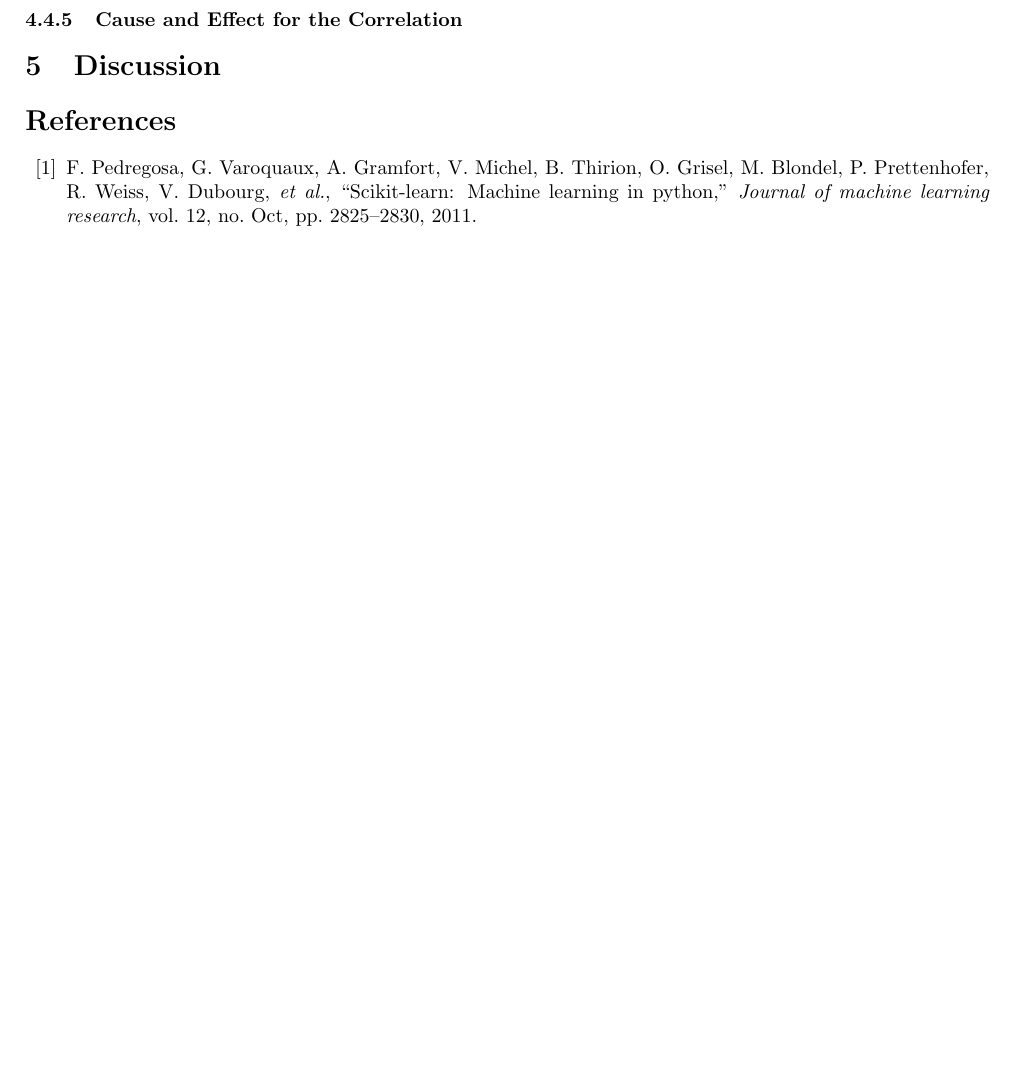
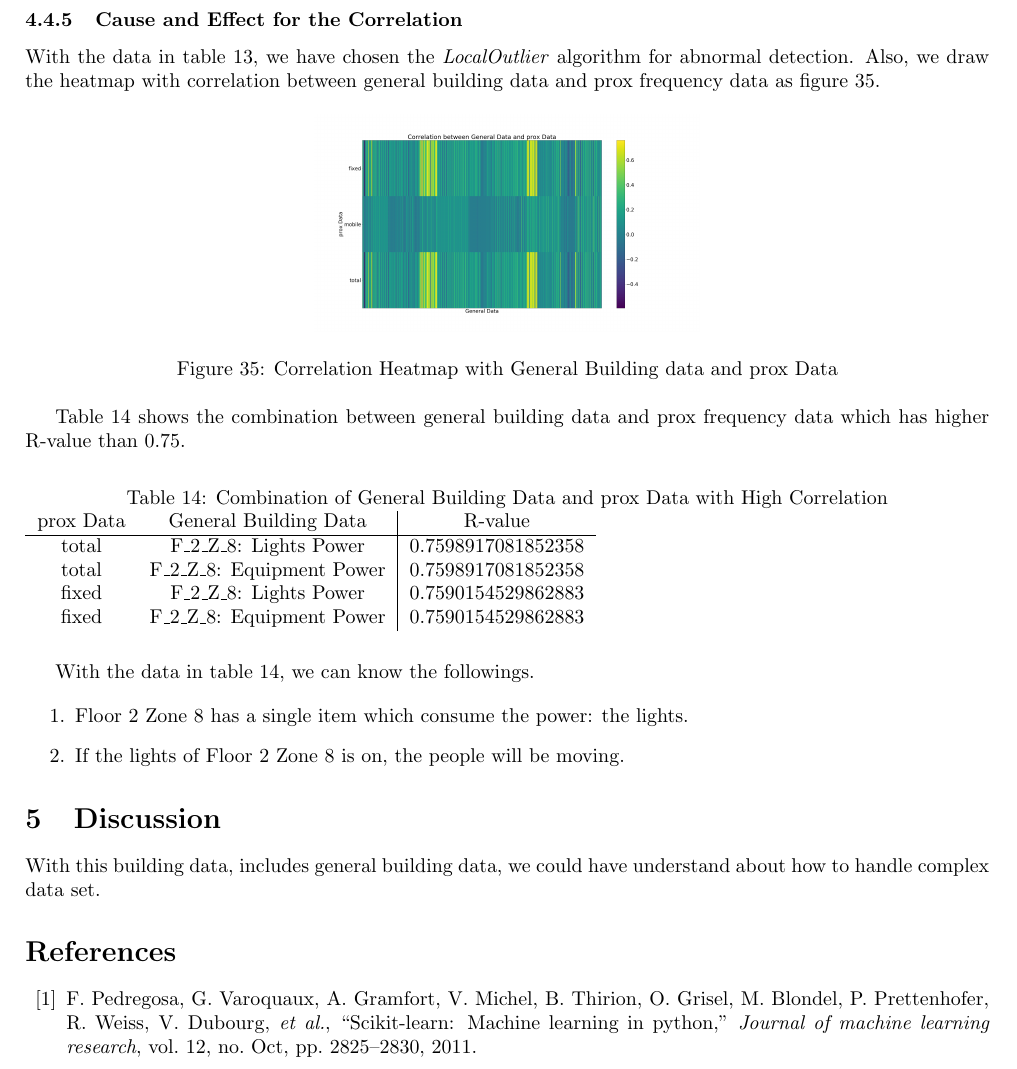
Before and after one commit to Fumire/Visualization_Final, a LaTeX document (Report/report.tex): part of page 21 of 21 before the commit and part of page 21 of 22 after it, cut so that both start at the same text, the shorter picture padded with empty space. Compiled offline with pdfLaTeX.

Commit message:
add R-values

```diff
--- a/Report/report.tex
+++ b/Report/report.tex
@@ -897,8 +897,38 @@
                 \end{table}
 
             \subsubsection{Cause and Effect for the Correlation}
+                With the data in table \ref{tb:abnormalprox}, we have chosen the \textit{LocalOutlier} algorithm for abnormal detection. Also, we draw the heatmap with correlation between general building data and prox frequency data as figure \ref{fig:correlationprox}.
+
+                \begin{figure}[htbp]
+                    \centering
+                    \includegraphics[width=0.4 \linewidth]{figures/corrprox.png}
+                    \caption{Correlation Heatmap with General Building data and prox Data}
+                    \label{fig:correlationprox}
+                \end{figure}
+
+                Table \ref{tb:correlationprox} shows the combination between general building data and prox frequency data which has higher R-value than 0.75.
+
+                \begin{table}[htbp]
+                    \caption{Combination of General Building Data and prox Data with High Correlation}
+                    \label{tb:correlationprox}
+                    \begin{tabular}{cc|c}
+                        prox Data & General Building Data & R-value \\ \hline
+                        total & F\_2\_Z\_8: Lights Power & 0.7598917081852358 \\
+                        total & F\_2\_Z\_8: Equipment Power & 0.7598917081852358 \\
+                        fixed & F\_2\_Z\_8: Lights Power & 0.7590154529862883 \\
+                        fixed & F\_2\_Z\_8: Equipment Power & 0.7590154529862883 \\
+                    \end{tabular}
+                \end{table}
+
+                With the data in table \ref{tb:correlationprox}, we can know the followings.
+
+                \begin{enumerate}
+                    \item Floor 2 Zone 8 has a single item which consume the power: the lights.
+                    \item If the lights of Floor 2 Zone 8 is on, the people will be moving.
+                \end{enumerate}
 
     \section{Discussion}
+        With this building data, includes general building data, we could have understand about how to handle complex data set.
 
     \bibliographystyle{ieeetr}
     \bibliography{reference}
```
Also changed, not shown: Report/report.tex (2 more changed lines).
